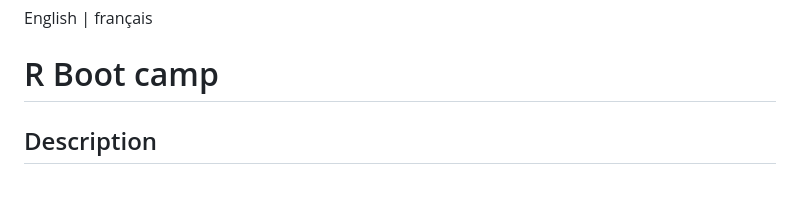
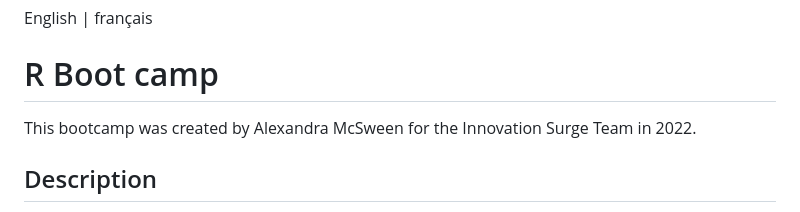
Before and after one commit to alexmcsw/R-Bootcamp, a Markdown page: README.md, the part around the change. GitHub-like rendering; blank space fills up the shorter version.

```diff
--- a/README.md
+++ b/README.md
@@ -5,6 +5,8 @@ English \| <a href="">français</a>
 </p>
 
 # R Boot camp
+
+This bootcamp was created by Alexandra McSween for the Innovation Surge Team in 2022.
 
 ## Description
 
```
